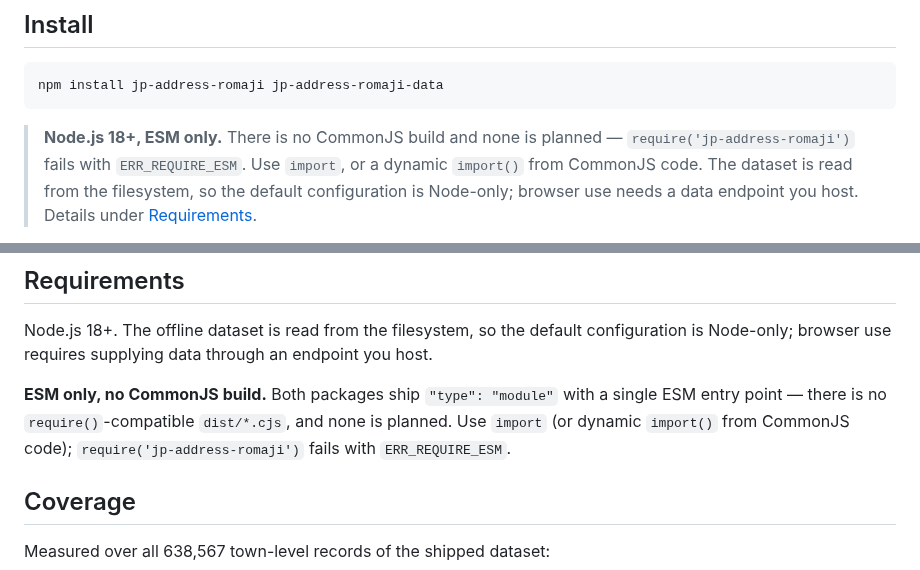
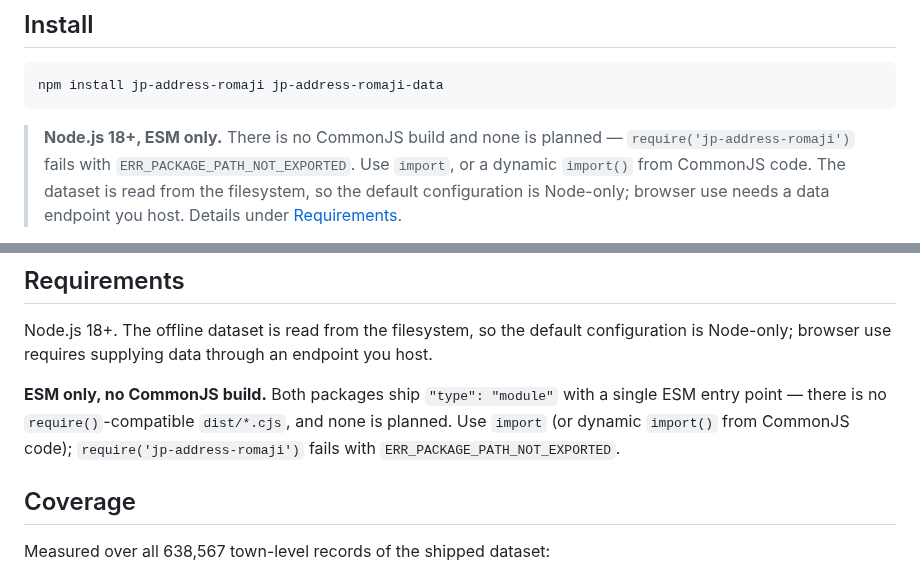
Before and after one commit to tomatomerde/jp-address-romaji, a Markdown page: README.md, 2 parts joined by grey strips. Drawn GitHub-style.

````diff
--- a/README.md
+++ b/README.md
@@ -47,7 +47,7 @@ npm install jp-address-romaji jp-address-romaji-data
 ```
 
 > **Node.js 18+, ESM only.** There is no CommonJS build and none is planned —
-> `require('jp-address-romaji')` fails with `ERR_REQUIRE_ESM`. Use `import`, or a dynamic
+> `require('jp-address-romaji')` fails with `ERR_PACKAGE_PATH_NOT_EXPORTED`. Use `import`, or a dynamic
 > `import()` from CommonJS code. The dataset is read from the filesystem, so the default
 > configuration is Node-only; browser use needs a data endpoint you host. Details under
 > [Requirements](#requirements).
@@ -75,7 +75,7 @@ Node-only; browser use requires supplying data through an endpoint you host.
 
 **ESM only, no CommonJS build.** Both packages ship `"type": "module"` with a single ESM entry
 point — there is no `require()`-compatible `dist/*.cjs`, and none is planned. Use `import` (or
-dynamic `import()` from CommonJS code); `require('jp-address-romaji')` fails with `ERR_REQUIRE_ESM`.
+dynamic `import()` from CommonJS code); `require('jp-address-romaji')` fails with `ERR_PACKAGE_PATH_NOT_EXPORTED`.
 
 ## Coverage
 
````
Also changed, not shown: README.ja.md (+2 -2 lines).
